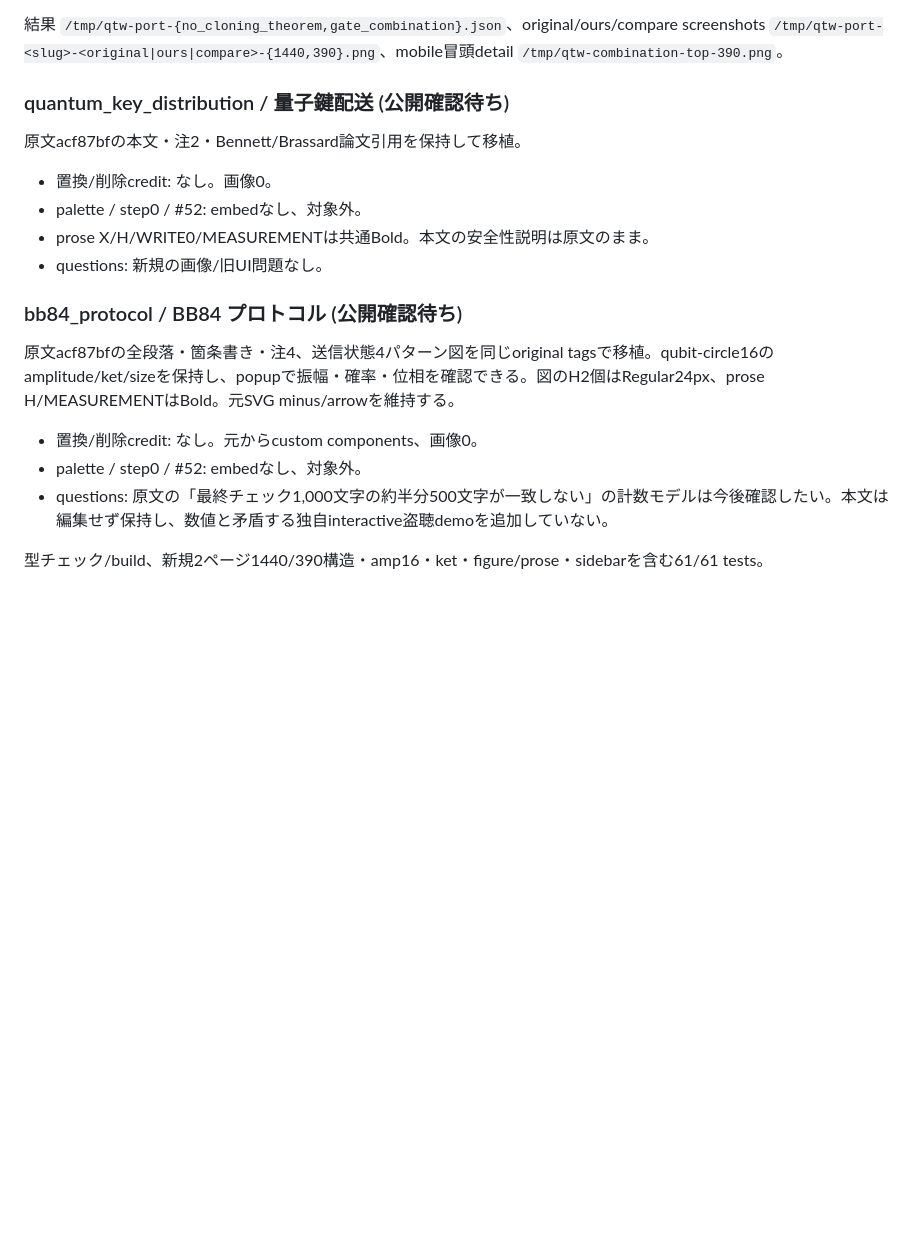
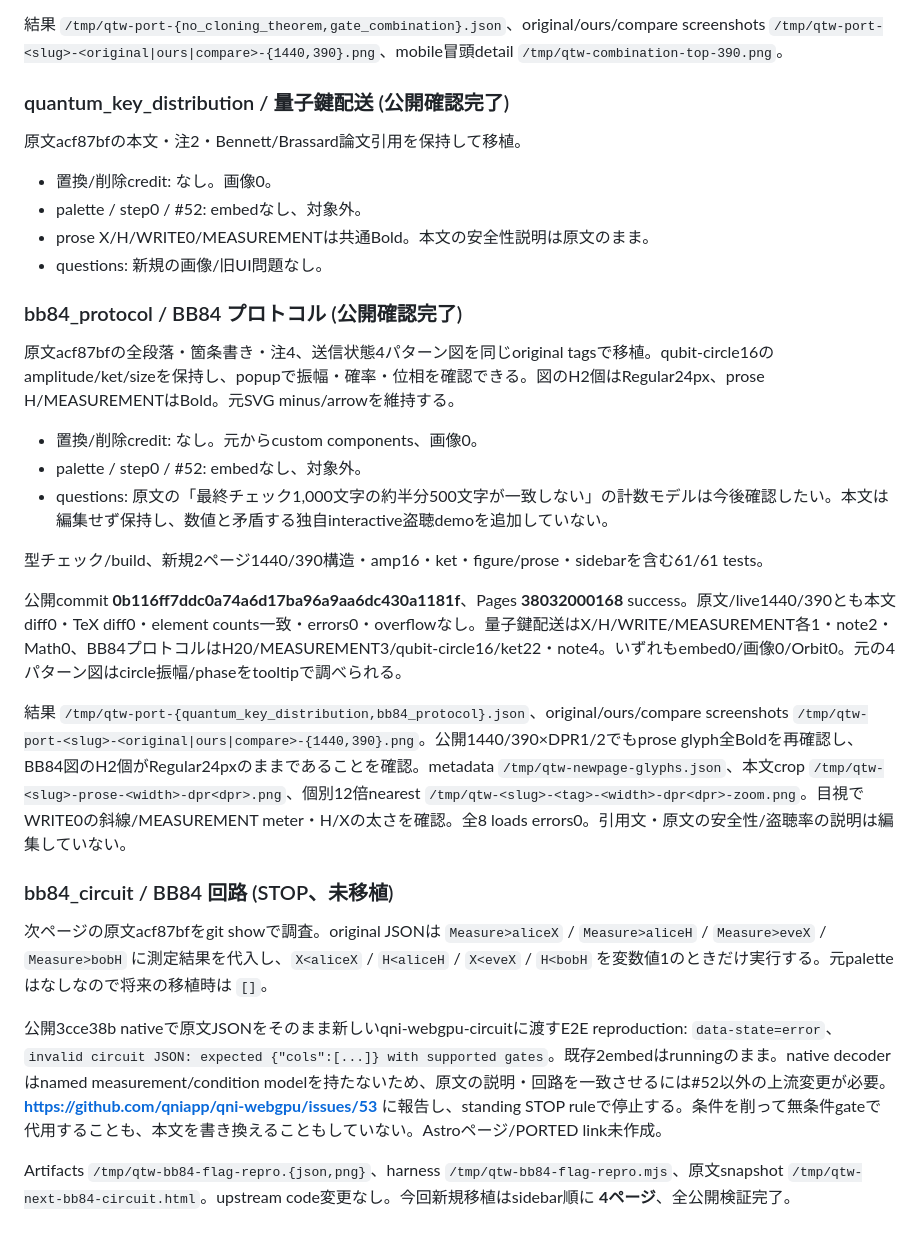
Before and after one commit to qniapp/qni-tutorial-webgpu, a Markdown page: docs/porting.md, the part around the change. Drawn GitHub-style; blank space fills up the shorter version.

Commit message:
docs: verify four page ports and record BB84 conditional gate blocker

```diff
--- a/docs/porting.md
+++ b/docs/porting.md
@@ -381,7 +381,7 @@ pinを **3cce38bd9ad4e53a6e23e9be7cc79ef97ed630b6** に更新。clean detached `
 
 結果 `/tmp/qtw-port-{no_cloning_theorem,gate_combination}.json`、original/ours/compare screenshots `/tmp/qtw-port-<slug>-<original|ours|compare>-{1440,390}.png`、mobile冒頭detail `/tmp/qtw-combination-top-390.png`。
 
-### quantum_key_distribution / 量子鍵配送 (公開確認待ち)
+### quantum_key_distribution / 量子鍵配送 (公開確認完了)
 
 原文acf87bfの本文・注2・Bennett/Brassard論文引用を保持して移植。
 - 置換/削除credit: なし。画像0。
@@ -389,7 +389,7 @@ pinを **3cce38bd9ad4e53a6e23e9be7cc79ef97ed630b6** に更新。clean detached `
 - prose X/H/WRITE0/MEASUREMENTは共通Bold。本文の安全性説明は原文のまま。
 - questions: 新規の画像/旧UI問題なし。
 
-### bb84_protocol / BB84 プロトコル (公開確認待ち)
+### bb84_protocol / BB84 プロトコル (公開確認完了)
 
 原文acf87bfの全段落・箇条書き・注4、送信状態4パターン図を同じoriginal tagsで移植。qubit-circle16のamplitude/ket/sizeを保持し、popupで振幅・確率・位相を確認できる。図のH2個はRegular24px、prose H/MEASUREMENTはBold。元SVG minus/arrowを維持する。
 - 置換/削除credit: なし。元からcustom components、画像0。
@@ -397,3 +397,15 @@ pinを **3cce38bd9ad4e53a6e23e9be7cc79ef97ed630b6** に更新。clean detached `
 - questions: 原文の「最終チェック1,000文字の約半分500文字が一致しない」の計数モデルは今後確認したい。本文は編集せず保持し、数値と矛盾する独自interactive盗聴demoを追加していない。
 
 型チェック/build、新規2ページ1440/390構造・amp16・ket・figure/prose・sidebarを含む61/61 tests。
+
+公開commit **0b116ff7ddc0a74a6d17ba96a9aa6dc430a1181f**、Pages **38032000168** success。原文/live1440/390とも本文diff0・TeX diff0・element counts一致・errors0・overflowなし。量子鍵配送はX/H/WRITE/MEASUREMENT各1・note2・Math0、BB84プロトコルはH20/MEASUREMENT3/qubit-circle16/ket22・note4。いずれもembed0/画像0/Orbit0。元の4パターン図はcircle振幅/phaseをtooltipで調べられる。
+
+結果 `/tmp/qtw-port-{quantum_key_distribution,bb84_protocol}.json`、original/ours/compare screenshots `/tmp/qtw-port-<slug>-<original|ours|compare>-{1440,390}.png`。公開1440/390×DPR1/2でもprose glyph全Boldを再確認し、BB84図のH2個がRegular24pxのままであることを確認。metadata `/tmp/qtw-newpage-glyphs.json`、本文crop `/tmp/qtw-<slug>-prose-<width>-dpr<dpr>.png`、個別12倍nearest `/tmp/qtw-<slug>-<tag>-<width>-dpr<dpr>-zoom.png`。目視でWRITE0の斜線/MEASUREMENT meter・H/Xの太さを確認。全8 loads errors0。引用文・原文の安全性/盗聴率の説明は編集していない。
+
+### bb84_circuit / BB84 回路 (STOP、未移植)
+
+次ページの原文acf87bfをgit showで調査。original JSONは `Measure>aliceX` / `Measure>aliceH` / `Measure>eveX` / `Measure>bobH` に測定結果を代入し、`X<aliceX` / `H<aliceH` / `X<eveX` / `H<bobH` を変数値1のときだけ実行する。元paletteはなしなので将来の移植時は `[]`。
+
+公開3cce38b nativeで原文JSONをそのまま新しいqni-webgpu-circuitに渡すE2E reproduction: `data-state=error`、`invalid circuit JSON: expected {"cols":[...]} with supported gates`。既存2embedはrunningのまま。native decoderはnamed measurement/condition modelを持たないため、原文の説明・回路を一致させるには#52以外の上流変更が必要。**https://github.com/qniapp/qni-webgpu/issues/53** に報告し、standing STOP ruleで停止する。条件を削って無条件gateで代用することも、本文を書き換えることもしていない。Astroページ/PORTED link未作成。
+
+Artifacts `/tmp/qtw-bb84-flag-repro.{json,png}`、harness `/tmp/qtw-bb84-flag-repro.mjs`、原文snapshot `/tmp/qtw-next-bb84-circuit.html`。upstream code変更なし。今回新規移植はsidebar順に **4ページ**、全公開検証完了。
```
